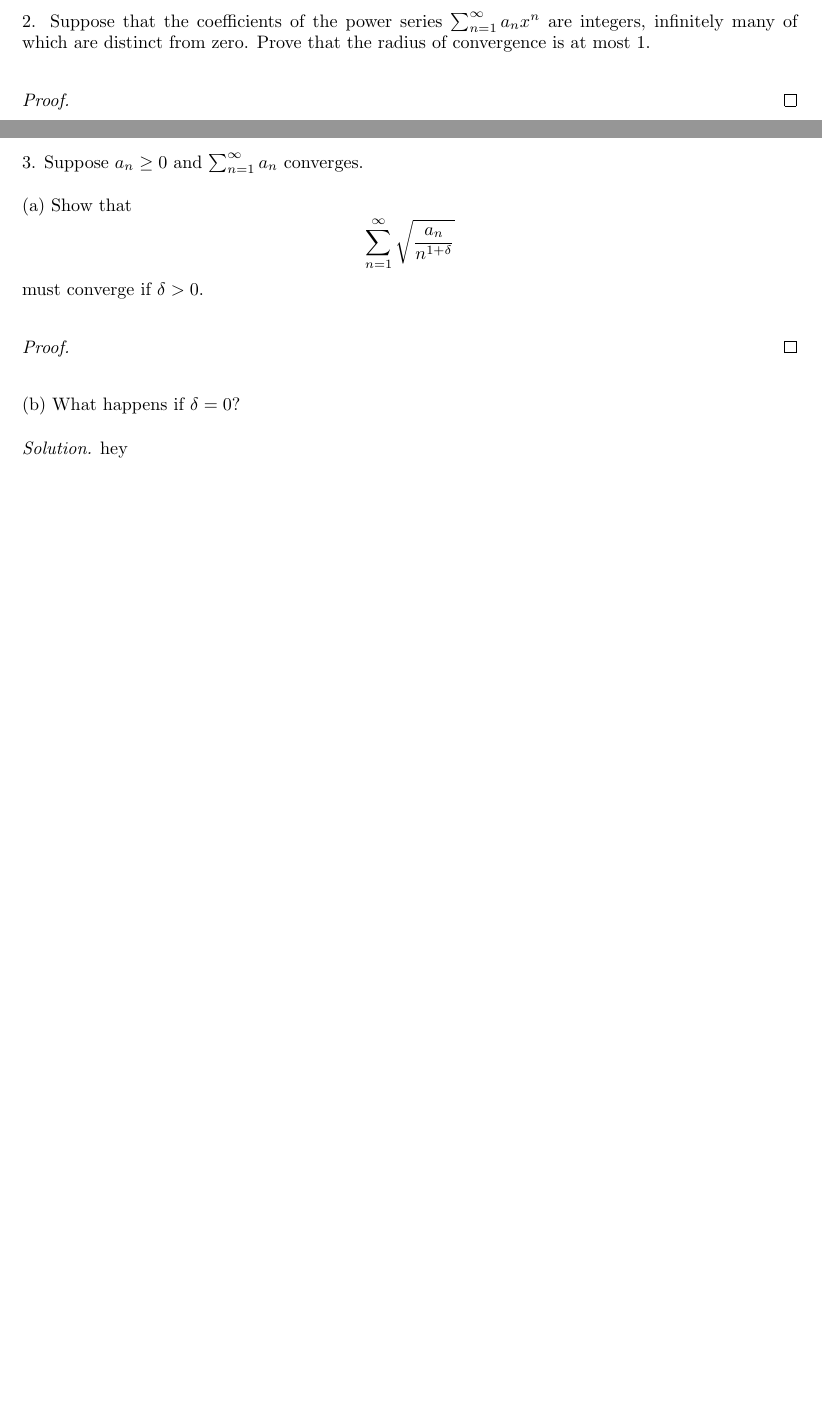
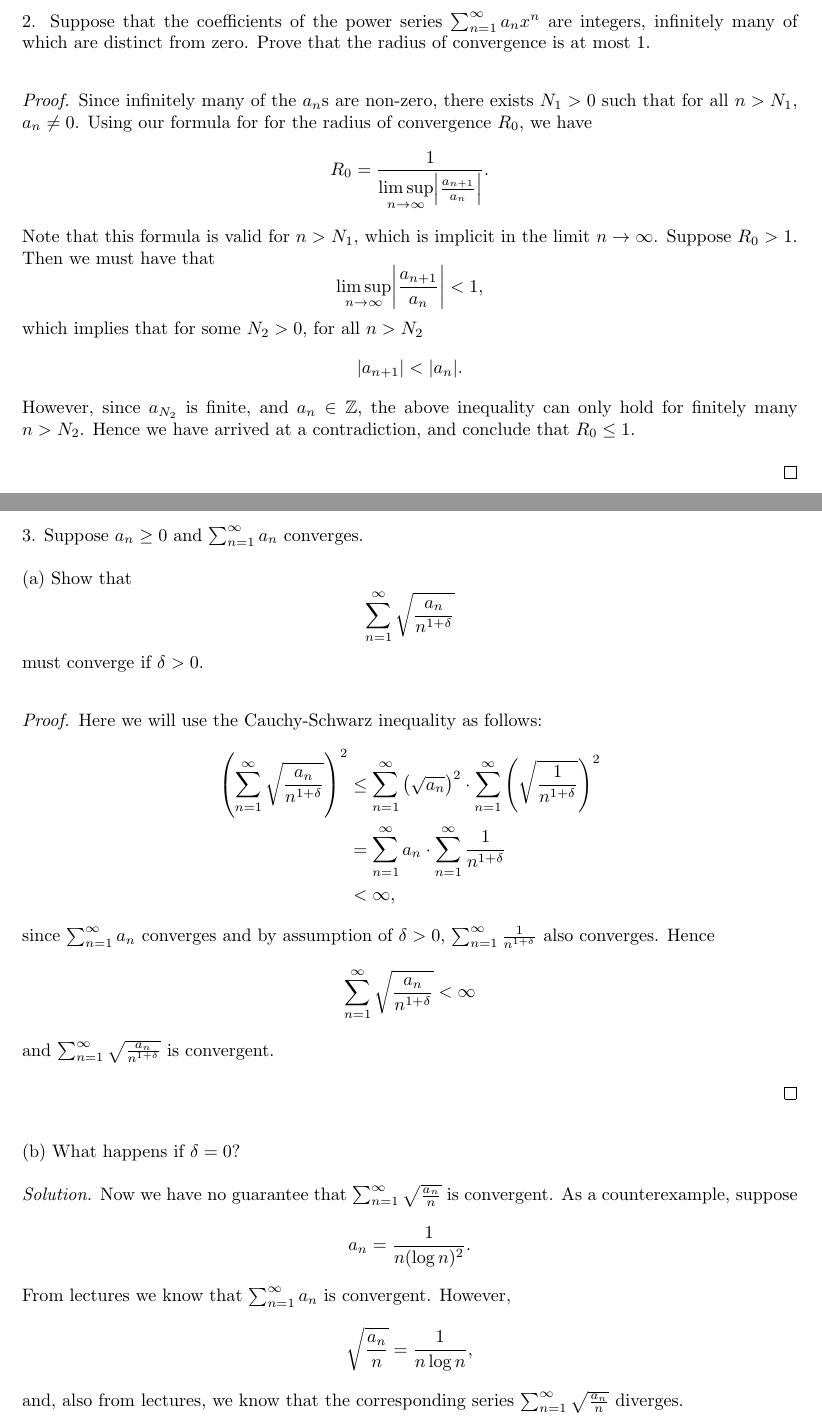
Before and after one commit to mwiens91/320-homework, a LaTeX document (ws04/ws.tex): two parts of pages 2 and 3 of 3, joined at a grey line, cut so that both start at the same text, the shorter picture padded with empty space. Compiled offline with pdfLaTeX.

Commit message:
Finish ws 4

```diff
--- a/ws04/ws.tex
+++ b/ws04/ws.tex
@@ -65,6 +97,34 @@ by showing a counterexample.
    $1$.
 
 \begin{proof}
+
+Since infinitely many of the $a_n$s are non-zero, there exists $N_1 > 0$ such
+that for all $n > N_1$, $a_n \neq 0$. Using our formula for for the radius
+of convergence $R_0$, we have
+%
+\begin{equation*}
+    R_0 = \frac{1}{\limsup\limits_{n \to \infty} \envert{\frac{a_{n + 1}}{a_n}}}
+    .
+\end{equation*}
+%
+Note that this formula is valid for $n > N_1$, which is implicit in the
+limit $n \to \infty$. Suppose $R_0 > 1$. Then we must have that
+%
+\begin{equation*}
+    \limsup_{n \to \infty} \envert{\frac{a_{n + 1}}{a_n}} < 1
+    ,
+\end{equation*}
+%
+which implies that for some $N_2 > 0$, for all $n > N_2$
+%
+\begin{equation*}
+    |a_{n + 1}| < |a_n|
+    .
+\end{equation*}
+%
+However, since $a_{N_2}$ is finite, and $a_n \in \Z$, the above
+inequality can only hold for finitely many $n > N_2$. Hence we have
+arrived at a contradiction, and conclude that $R_0 \leq 1$.
 
 \end{proof}
 
@@ -82,11 +142,55 @@ must converge if $\delta > 0$.
 
 \begin{proof}
 
+Here we will use the Cauchy-Schwarz inequality as follows:
+%
+\begin{align*}
+    \del{\sum_{n = 1}^\infty \sqrt{\frac{a_n}{n^{1 + \delta}}}}^2
+        &\leq
+            \sum_{n = 1}^\infty \del{\sqrt{{a_n}}}^2
+            \cdot
+            \sum_{n = 1}^\infty \del{\sqrt{\frac{1}{n^{1 + \delta}}}}^2
+            \\
+        &=
+            \sum_{n = 1}^\infty {a_n}
+            \cdot
+            \sum_{n = 1}^\infty \frac{1}{n^{1 + \delta}}
+            \\
+        &< \infty
+        ,
+\end{align*}
+%
+since $\sum_{n = 1}^\infty {a_n}$ converges and by assumption of $\delta
+> 0$, $\sum_{n = 1}^\infty \frac{1}{n^{1 + \delta}}$ also converges. Hence
+%
+\begin{equation*}
+    \sum_{n = 1}^\infty \sqrt{\frac{a_n}{n^{1 + \delta}}} < \infty
+\end{equation*}
+%
+and $\sum_{n = 1}^\infty \sqrt{\frac{a_n}{n^{1 + \delta}}}$ is convergent.
+
 \end{proof}
 
 (b) What happens if $\delta = 0$?
 
 \textit{Solution.}
-hey
+Now we have no guarantee that $\sum_{n = 1}^\infty \sqrt{\frac{a_n}{n
+}}$ is convergent. As a counterexample, suppose
+%
+\begin{equation*}
+    a_n = \frac{1}{n (\log n)^2}
+    .
+\end{equation*}
+%
+From lectures we know that $\sum_{n = 1}^\infty a_n$ is convergent. However,
+%
+\begin{equation*}
+    \sqrt{\frac{a_n}{n}} = \frac{1}{n \log n}
+    ,
+\end{equation*}
+%
+and, also from lectures, we know that the corresponding series $\sum_{n
+= 1}^\infty \sqrt{\frac{a_n}{n }}$ diverges.
+
 
 \end{document}
```
Also changed, not shown: ws04/ws.tex (32 more changed lines).
